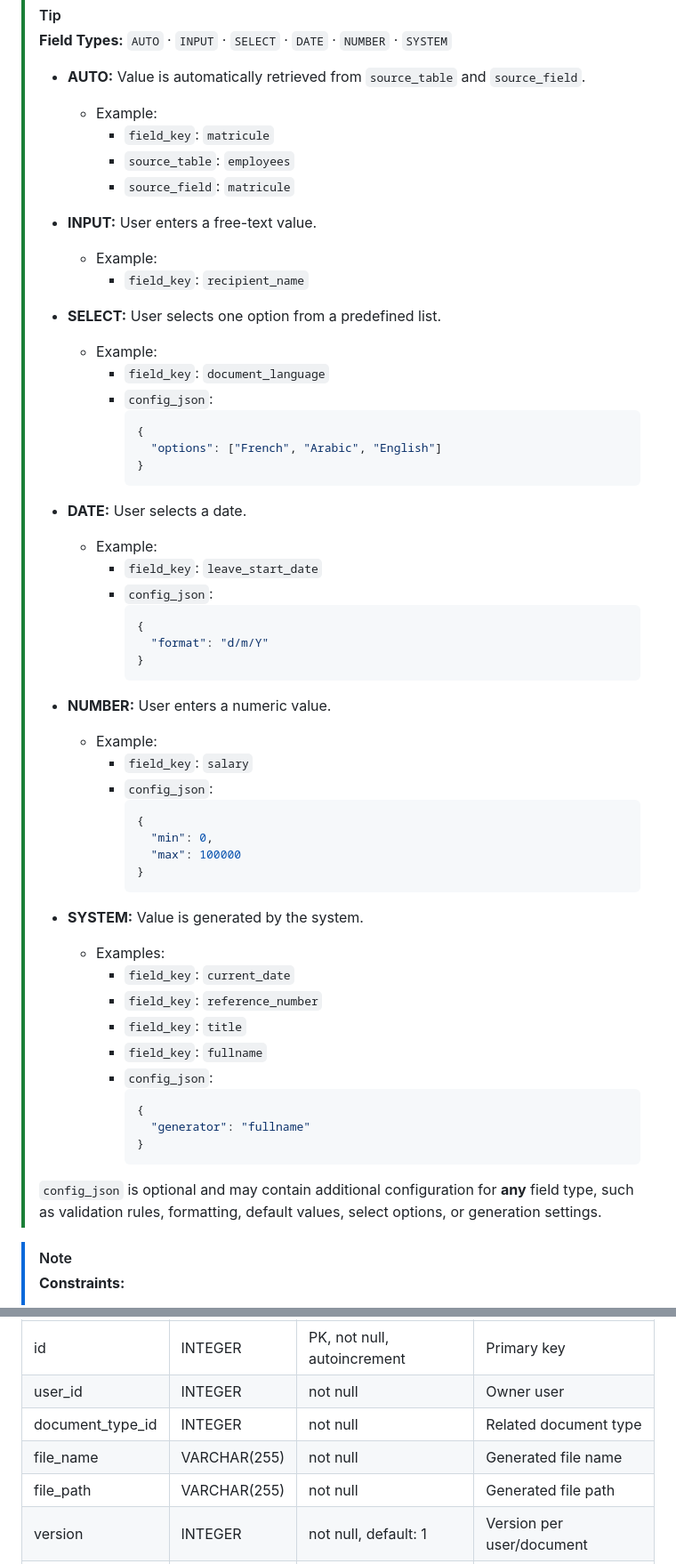
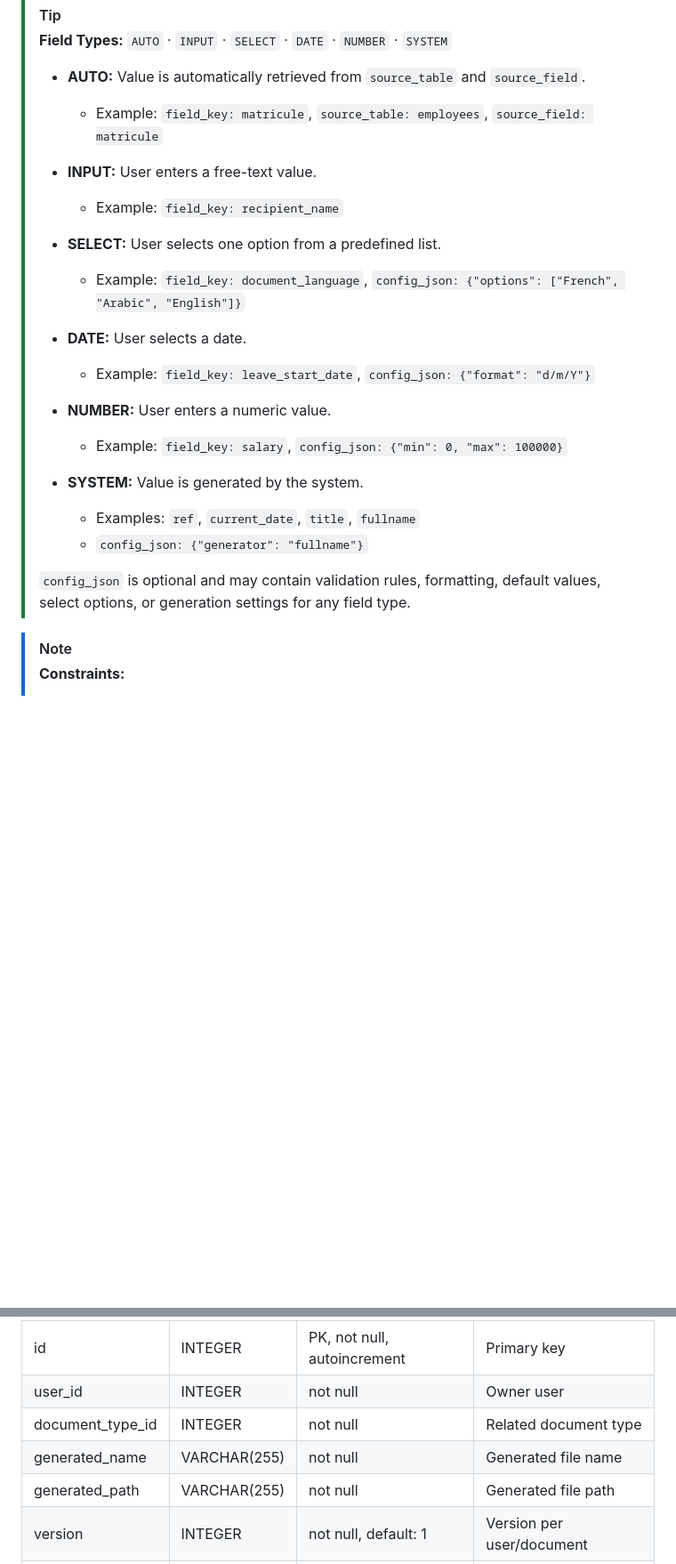
Before and after one commit to nzrrs/CMC-DMS, a Markdown page: backend/database/README.md, 2 parts joined by grey strips. Shown at 89% size. GitHub-like rendering; blank space fills up the shorter version.

````diff
--- a/backend/database/README.md
+++ b/backend/database/README.md
@@ -95,60 +95,25 @@ Defines dynamic fields used in document templates.
 > **Field Types:** `AUTO` · `INPUT` · `SELECT` · `DATE` · `NUMBER` · `SYSTEM`
 >
 > - **AUTO:** Value is automatically retrieved from `source_table` and `source_field`.
->   - Example:
->     - `field_key`: `matricule`
->     - `source_table`: `employees`
->     - `source_field`: `matricule`
+>   - Example: `field_key: matricule`, `source_table: employees`, `source_field: matricule`
 >
 > - **INPUT:** User enters a free-text value.
->   - Example:
->     - `field_key`: `recipient_name`
+>   - Example: `field_key: recipient_name`
 >
 > - **SELECT:** User selects one option from a predefined list.
->   - Example:
->     - `field_key`: `document_language`
->     - `config_json`:
->       ```json
->       {
->         "options": ["French", "Arabic", "English"]
->       }
->       ```
+>   - Example: `field_key: document_language`, `config_json: {"options": ["French", "Arabic", "English"]}`
 >
 > - **DATE:** User selects a date.
->   - Example:
->     - `field_key`: `leave_start_date`
->     - `config_json`:
->       ```json
->       {
->         "format": "d/m/Y"
->       }
->       ```
+>   - Example: `field_key: leave_start_date`, `config_json: {"format": "d/m/Y"}`
 >
 > - **NUMBER:** User enters a numeric value.
->   - Example:
->     - `field_key`: `salary`
->     - `config_json`:
->       ```json
->       {
->         "min": 0,
->         "max": 100000
->       }
->       ```
+>   - Example: `field_key: salary`, `config_json: {"min": 0, "max": 100000}`
 >
 > - **SYSTEM:** Value is generated by the system.
->   - Examples:
->     - `field_key`: `current_date`
->     - `field_key`: `reference_number`
->     - `field_key`: `title`
->     - `field_key`: `fullname`
->     - `config_json`:
->       ```json
->       {
->         "generator": "fullname"
->       }
->       ```
+>   - Examples: `ref`, `current_date`, `title`, `fullname`
+>   - `config_json: {"generator": "fullname"}`
 >
-> `config_json` is optional and may contain additional configuration for **any** field type, such as validation rules, formatting, default values, select options, or generation settings.
+> `config_json` is optional and may contain validation rules, formatting, default values, select options, or generation settings for any field type.
 
 > [!NOTE]
 > **Constraints:**
@@ -179,8 +144,8 @@ Stores history of generated documents per user.
 | id | INTEGER | PK, not null, autoincrement | Primary key |
 | user_id | INTEGER | not null | Owner user |
 | document_type_id | INTEGER | not null | Related document type |
-| file_name | VARCHAR(255) | not null | Generated file name |
-| file_path | VARCHAR(255) | not null | Generated file path |
+| generated_name | VARCHAR(255) | not null | Generated file name |
+| generated_path | VARCHAR(255) | not null | Generated file path |
 | version | INTEGER | not null, default: 1 | Version per user/document |
 | status | ENUM | not null, default: PENDING | Generation status |
 | created_at | TIMESTAMP | not null | Creation time |
````
Also changed, not shown: other parts of backend/database/README.md (+4 -4 lines).
